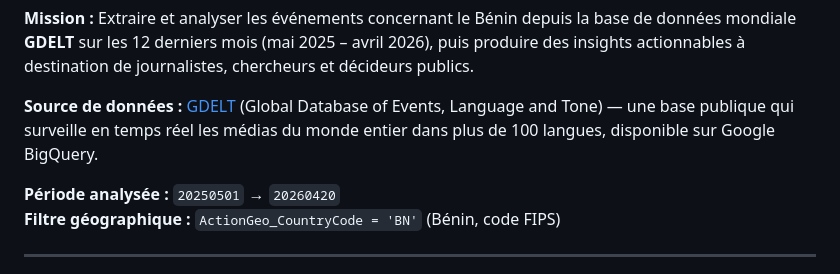
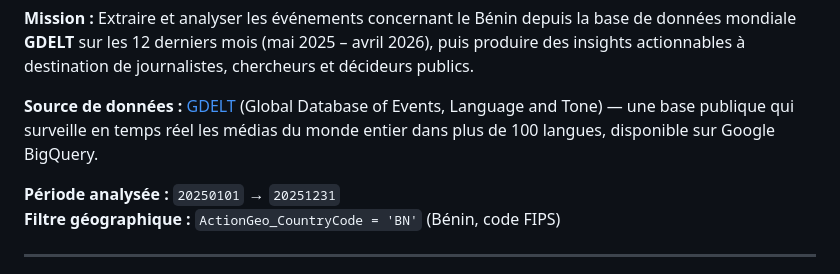
Before and after one commit to Equipe-003/Hackathon_iSHEEROXDatacamp, a Markdown page: README.md, the part around the change. Rendered like a GitHub page.

Commit message:
Update analysis period in README.md

```diff
--- a/README.md
+++ b/README.md
@@ -21,7 +21,7 @@ Ce projet est réalisé dans le cadre du **Hackathon iSHEERO × DataCamp Donates
 
 **Source de données :** [GDELT](https://www.gdeltproject.org/) (Global Database of Events, Language and Tone) — une base publique qui surveille en temps réel les médias du monde entier dans plus de 100 langues, disponible sur Google BigQuery.
 
-**Période analysée :** `20250501` → `20260420`
+**Période analysée :** `20250101` → `20251231`
 **Filtre géographique :** `ActionGeo_CountryCode = 'BN'` (Bénin, code FIPS)
 
 ---
```
